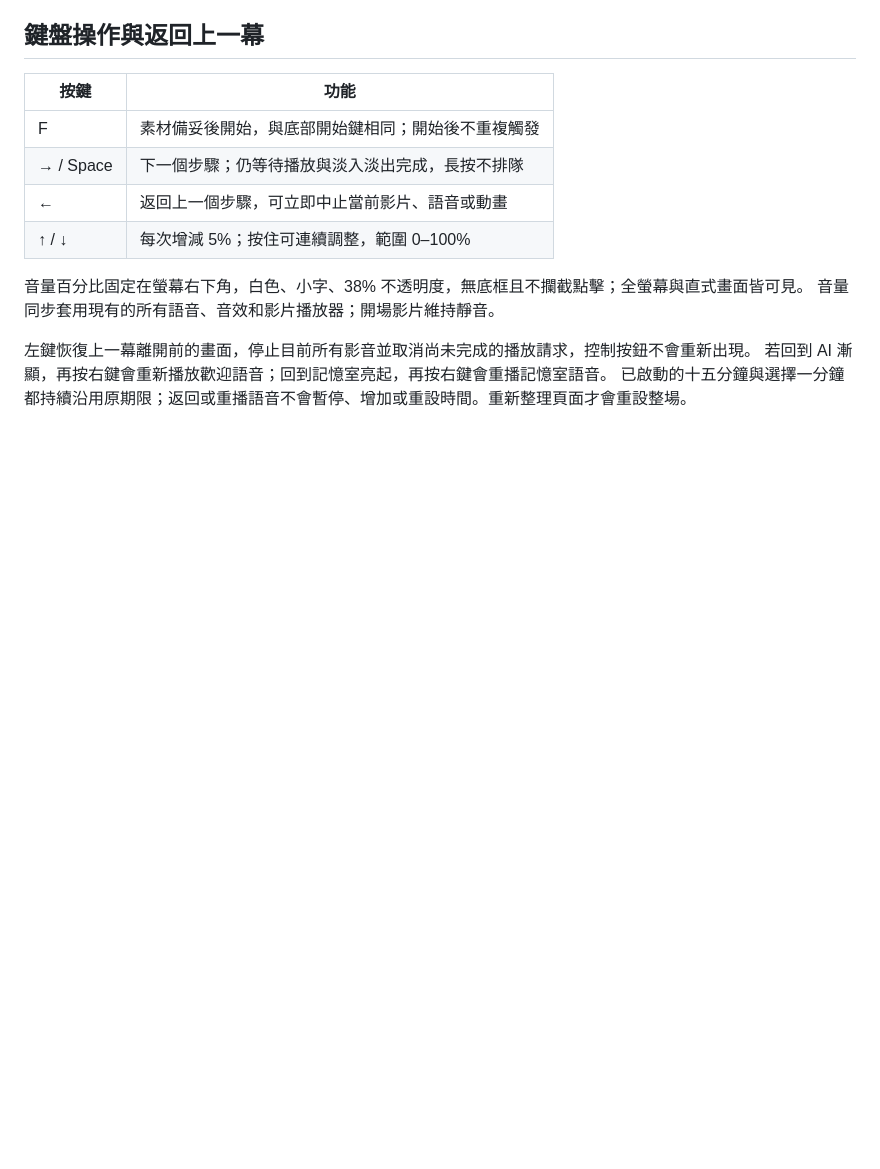
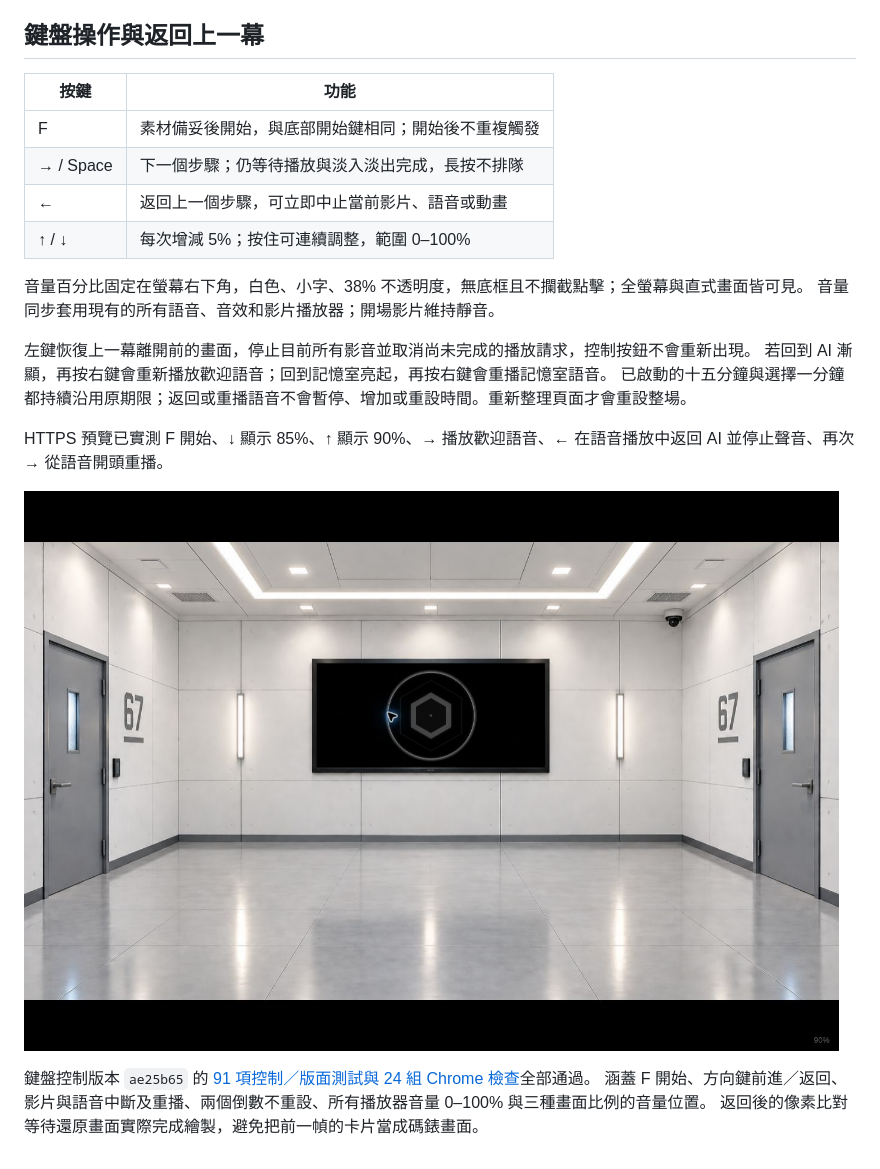
Before and after one commit to mymcworld3-droid/Ai-shape, a Markdown page: README.md, the part around the change. Drawn GitHub-style; pictures changed too: docs/keyboard-volume-controls.jpg (added); blank space fills up the shorter version.

Commit message:
Verify restored canvas frames after paint and record keyboard playback proof

```diff
--- a/README.md
+++ b/README.md
@@ -300,3 +300,11 @@ HTTPS 預覽實播：原始開場影片自然播完，29 秒 M4A 播放中按 Sp
 左鍵恢復上一幕離開前的畫面，停止目前所有影音並取消尚未完成的播放請求，控制按鈕不會重新出現。
 若回到 AI 漸顯，再按右鍵會重新播放歡迎語音；回到記憶室亮起，再按右鍵會重播記憶室語音。
 已啟動的十五分鐘與選擇一分鐘都持續沿用原期限；返回或重播語音不會暫停、增加或重設時間。重新整理頁面才會重設整場。
+
+HTTPS 預覽已實測 F 開始、↓ 顯示 85%、↑ 顯示 90%、→ 播放歡迎語音、← 在語音播放中返回 AI 並停止聲音、再次 → 從語音開頭重播。
+
+![鍵盤返回 AI 待機畫面，右下角顯示低調的 90% 音量](docs/keyboard-volume-controls.jpg)
+
+鍵盤控制版本 `ae25b65` 的 [91 項控制／版面測試與 24 組 Chrome 檢查](https://github.com/mymcworld3-droid/Ai-shape/actions/runs/39529302174)全部通過。
+涵蓋 F 開始、方向鍵前進／返回、影片與語音中斷及重播、兩個倒數不重設、所有播放器音量 0–100% 與三種畫面比例的音量位置。
+返回後的像素比對等待還原畫面實際完成繪製，避免把前一幀的卡片當成碼錶畫面。
```
Also changed, not shown: 1 other file.
